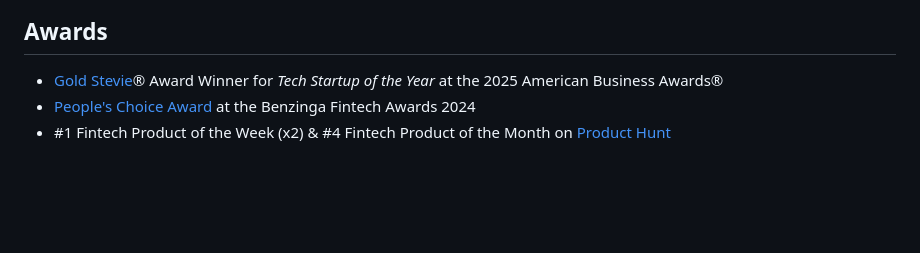
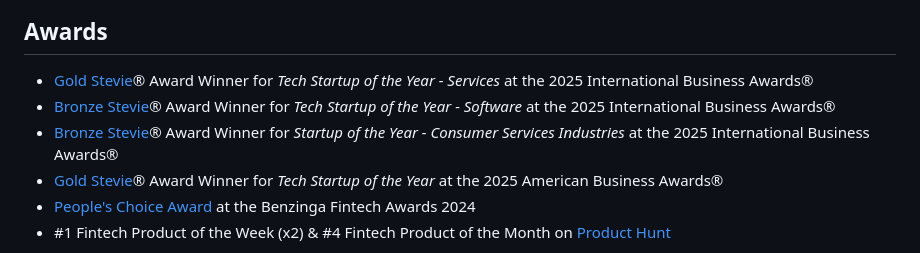
Before and after one commit to just-rich/just-rich, a Markdown page: README.md, the part around one of its changes. Rendered like a GitHub page; blank space fills up the shorter version.

```diff
--- a/README.md
+++ b/README.md
@@ -58,4 +58,7 @@ NVSTly is a free interactive social investing platform where traders can track,
 </p>
 
 ## Awards
+- [Gold Stevie](https://nvstly.com/shrt/stevieiba)® Award Winner for *Tech Startup of the Year - Services* at the 2025 International Business Awards®
+- [Bronze Stevie](https://nvstly.com/shrt/stevieiba)® Award Winner for *Tech Startup of the Year - Software* at the 2025 International Business Awards®
+- [Bronze Stevie](https://nvstly.com/shrt/stevieiba)® Award Winner for *Startup of the Year - Consumer Services Industries* at the 2025 International Business Awards®
 - [Gold Stevie](https://nvstly.com/shrt/stevieaba)® Award Winner for *Tech Startup of the Year* at the 2025 American Business Awards®
```
Also changed, not shown: other parts of README.md (+8 -8 lines).
